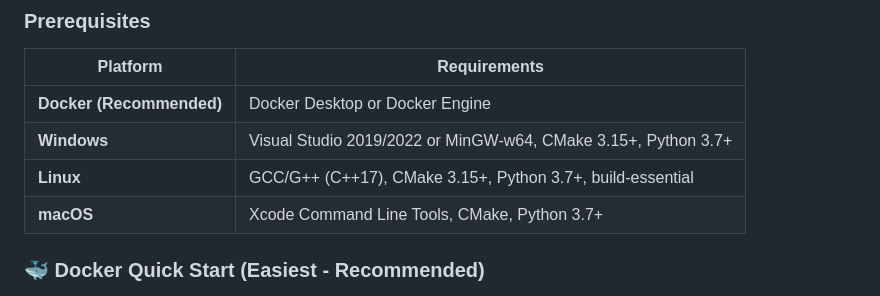
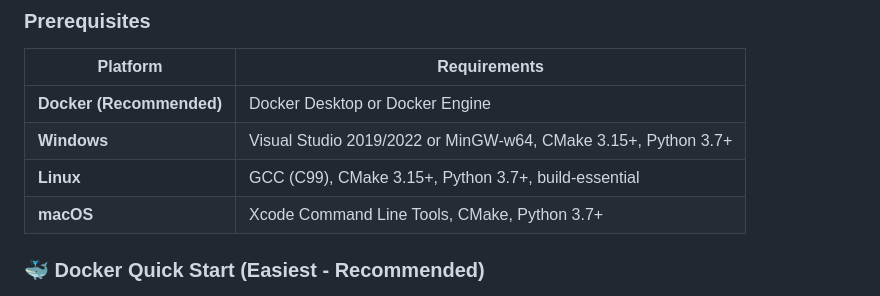
Before and after one commit to Muteeb-Haider/udp-reliable-transfer, a Markdown page: README.md, the part around the change printed below. GitHub-like rendering.

Commit message:
Update README to reflect C instead of C++

```diff
--- a/README.md
+++ b/README.md
@@ -60,7 +60,7 @@ This project implements a **reliable file transfer over UDP** using a simplified
 |----------|--------------|
 | **Docker (Recommended)** | Docker Desktop or Docker Engine |
 | **Windows** | Visual Studio 2019/2022 or MinGW-w64, CMake 3.15+, Python 3.7+ |
-| **Linux** | GCC/G++ (C++17), CMake 3.15+, Python 3.7+, build-essential |
+| **Linux** | GCC (C99), CMake 3.15+, Python 3.7+, build-essential |
 | **macOS** | Xcode Command Line Tools, CMake, Python 3.7+ |
 
 ### 🐳 Docker Quick Start (Easiest - Recommended)
```
Also changed, not shown: other parts of README.md (+9 -9 lines).
